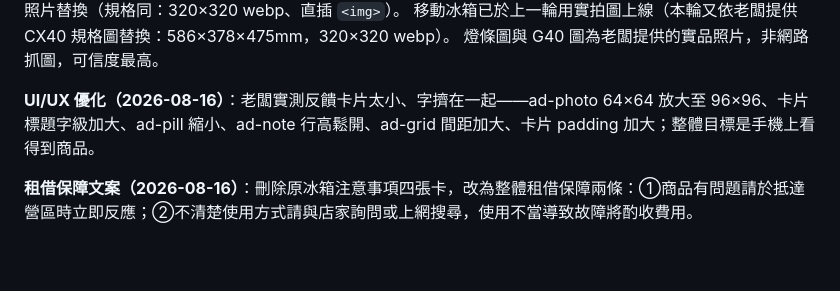
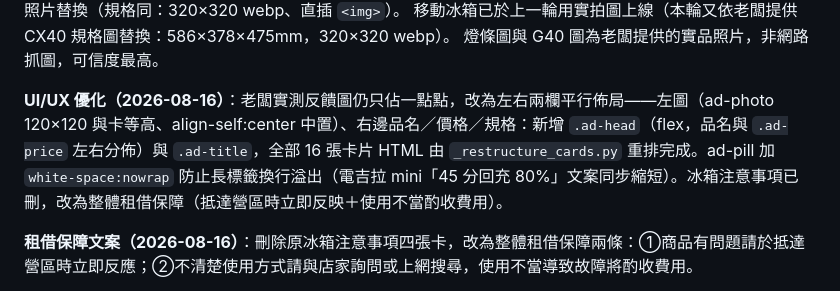
Before and after one commit to Campcool/campcool, a Markdown page: AI-README.md, the part around the change. GitHub-like rendering; blank space fills up the shorter version.

Commit message:
AI-README 更新：左右兩欄佈局改造與租借保障文案紀錄

```diff
--- a/AI-README.md
+++ b/AI-README.md
@@ -212,7 +212,7 @@ flowchart LR
 移動冰箱已於上一輪用實拍圖上線（本輪又依老闆提供 CX40 規格圖替換：586×378×475mm，320×320 webp）。
 燈條圖與 G40 圖為老闆提供的實品照片，非網路抓圖，可信度最高。
 
-**UI/UX 優化（2026-08-16）**：老闆實測反饋卡片太小、字擠在一起——ad-photo 64×64 放大至 96×96、卡片標題字級加大、ad-pill 縮小、ad-note 行高鬆開、ad-grid 間距加大、卡片 padding 加大；整體目標是手機上看得到商品。
+**UI/UX 優化（2026-08-16）**：老闆實測反饋圖仍只佔一點點，改為左右兩欄平行佈局——左圖（ad-photo 120×120 與卡等高、align-self:center 中置）、右邊品名／價格／規格：新增 `.ad-head`（flex，品名與 `.ad-price` 左右分佈）與 `.ad-title`，全部 16 張卡片 HTML 由 `_restructure_cards.py` 重排完成。ad-pill 加 `white-space:nowrap` 防止長標籤換行溢出（電吉拉 mini「45 分回充 80%」文案同步縮短）。冰箱注意事項已刪，改為整體租借保障（抵達營區時立即反映＋使用不當酌收費用）。
 
 **租借保障文案（2026-08-16）**：刪除原冰箱注意事項四張卡，改為整體租借保障兩條：①商品有問題請於抵達營區時立即反應；②不清楚使用方式請與店家詢問或上網搜尋，使用不當導致故障將酌收費用。
 
```
